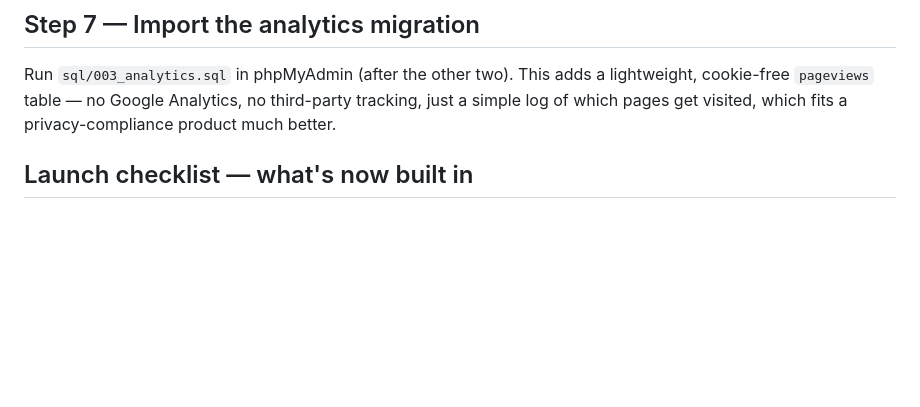
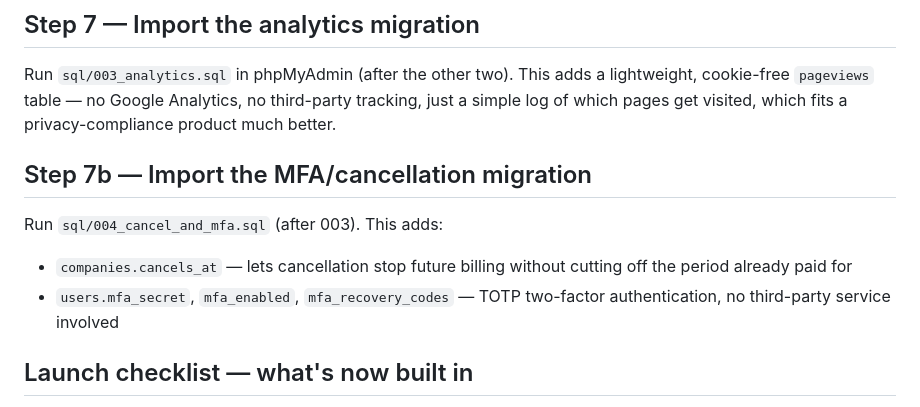
Before and after one commit to emmanuelenwesi/cyber4rall-compliance-tracker, a Markdown page: SETUP.md, the part around the change. Rendered like a GitHub page; blank space fills up the shorter version.

Commit message:
Document the 004 migration in SETUP.md

```diff
--- a/SETUP.md
+++ b/SETUP.md
@@ -65,6 +65,11 @@ The app charges ₦25,000/month per company, with a 14-day free trial on signup.
 
 ## Step 7 — Import the analytics migration
 Run `sql/003_analytics.sql` in phpMyAdmin (after the other two). This adds a lightweight, cookie-free `pageviews` table — no Google Analytics, no third-party tracking, just a simple log of which pages get visited, which fits a privacy-compliance product much better.
+
+## Step 7b — Import the MFA/cancellation migration
+Run `sql/004_cancel_and_mfa.sql` (after 003). This adds:
+- `companies.cancels_at` — lets cancellation stop future billing without cutting off the period already paid for
+- `users.mfa_secret`, `mfa_enabled`, `mfa_recovery_codes` — TOTP two-factor authentication, no third-party service involved
 
 ## Launch checklist — what's now built in
 - **Privacy Policy & Terms** — `/privacy.php` and `/terms.php`, written specifically for this product (NDPR-relevant, covers Paystack billing data, retention, and rights requests). Linked in the footer of every page.
```
